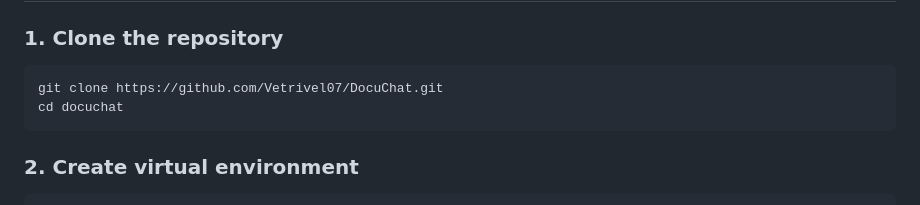
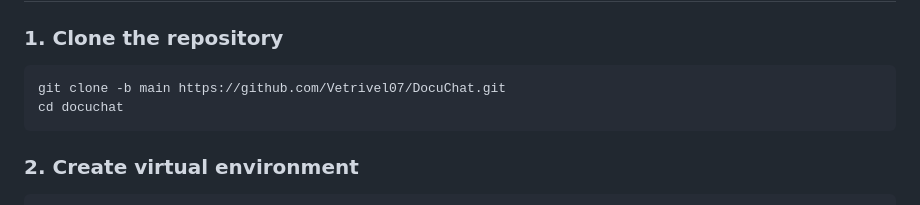
Before and after one commit to Vetrivel07/DocuChat, a Markdown page: README.md, the part around the change. Rendered like a GitHub page.

````diff
--- a/README.md
+++ b/README.md
@@ -92,7 +92,7 @@ S_hybrid = 0.75 × S_vector + 0.25 × S_graph
 
 ### 1. Clone the repository
 ```bash
-git clone https://github.com/Vetrivel07/DocuChat.git
+git clone -b main https://github.com/Vetrivel07/DocuChat.git
 cd docuchat
 ```
 
````
